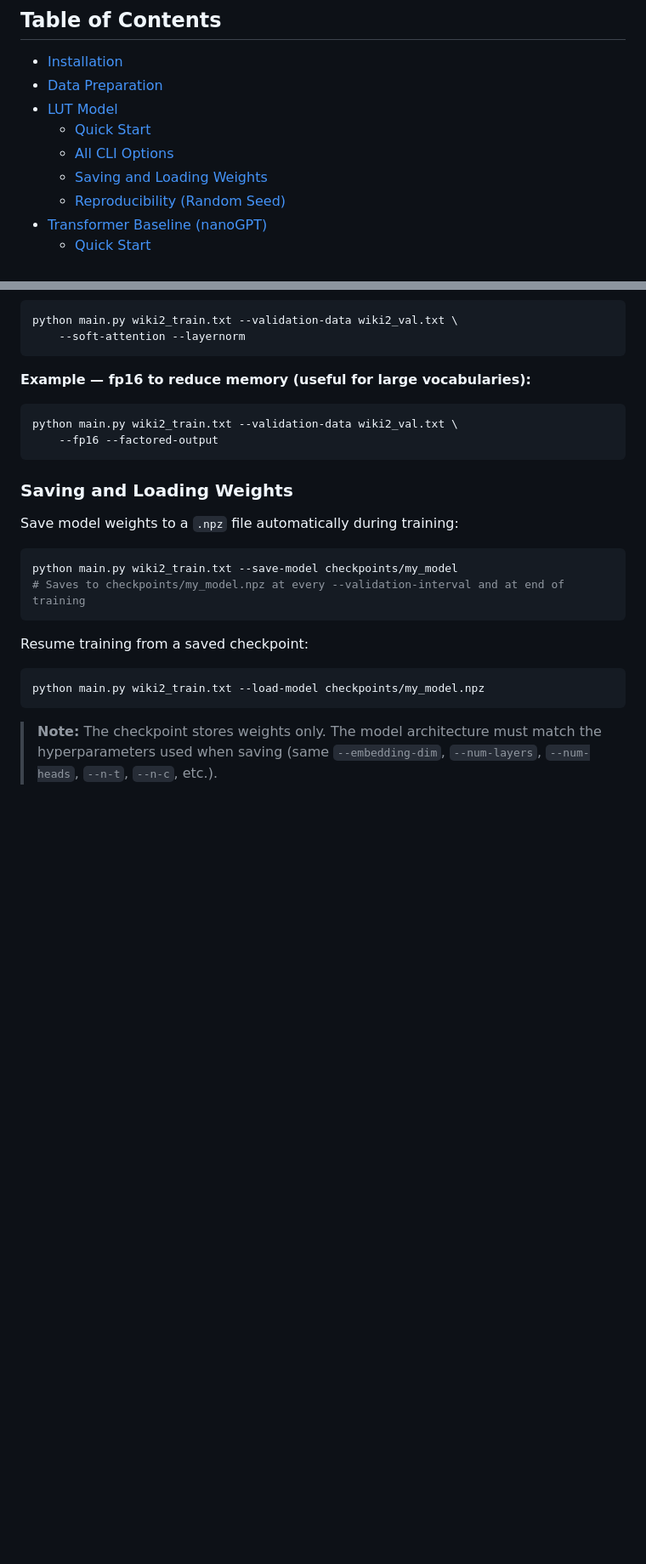
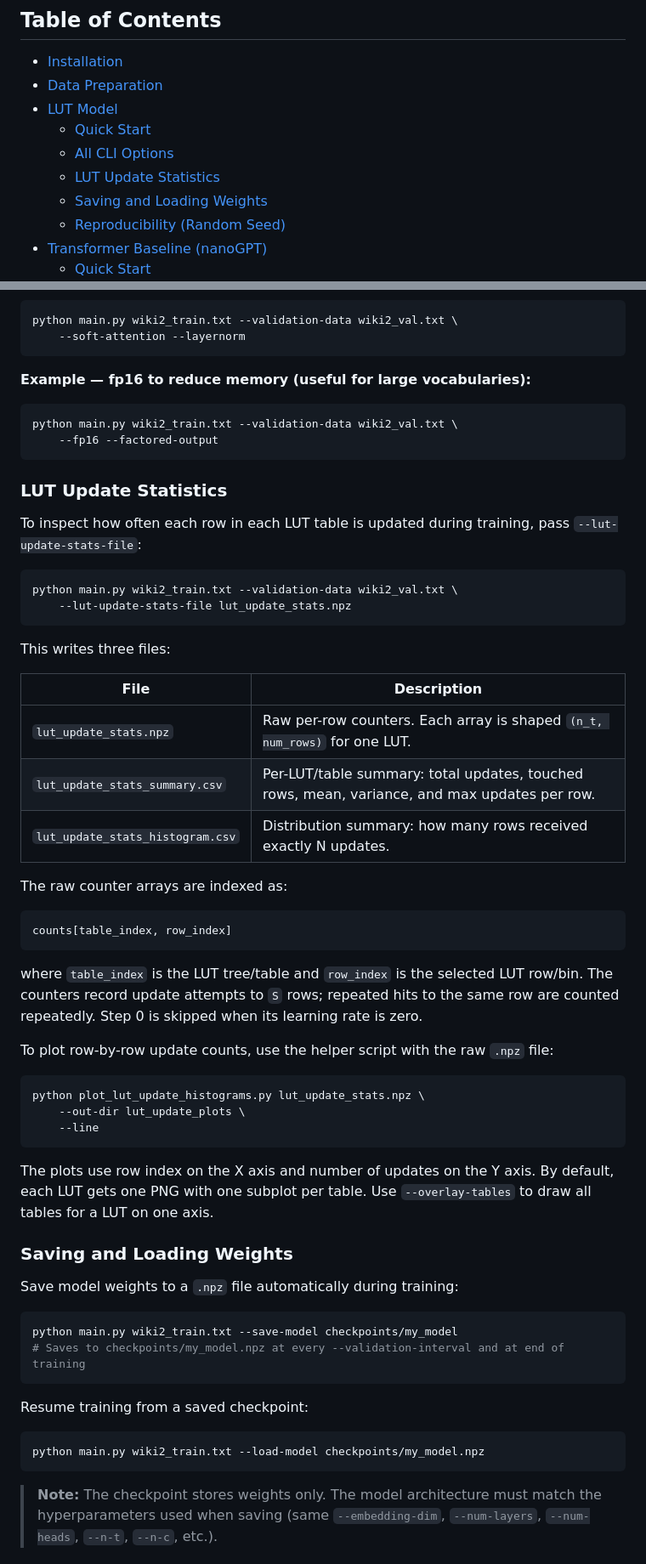
Before and after one commit to roys174/LUT, a Markdown page: README.md, 2 parts joined by grey strips. Shown at 85% size. Rendered like a GitHub page; blank space fills up the shorter version.

Commit message:
added update stats to README

````diff
--- a/README.md
+++ b/README.md
@@ -11,6 +11,7 @@ A lookup-table (LUT) based language model that replaces matrix multiplications w
 - [LUT Model](#lut-model)
   - [Quick Start](#quick-start)
   - [All CLI Options](#all-cli-options)
+  - [LUT Update Statistics](#lut-update-statistics)
   - [Saving and Loading Weights](#saving-and-loading-weights)
   - [Reproducibility (Random Seed)](#reproducibility-random-seed)
 - [Transformer Baseline (nanoGPT)](#transformer-baseline-nanogpt)
@@ -137,6 +139,48 @@ python main.py wiki2_train.txt --validation-data wiki2_val.txt \
 python main.py wiki2_train.txt --validation-data wiki2_val.txt \
     --fp16 --factored-output
 ```
+
+### LUT Update Statistics
+
+To inspect how often each row in each LUT table is updated during training, pass
+`--lut-update-stats-file`:
+
+```bash
+python main.py wiki2_train.txt --validation-data wiki2_val.txt \
+    --lut-update-stats-file lut_update_stats.npz
+```
+
+This writes three files:
+
+| File | Description |
+|------|-------------|
+| `lut_update_stats.npz` | Raw per-row counters. Each array is shaped `(n_t, num_rows)` for one LUT. |
+| `lut_update_stats_summary.csv` | Per-LUT/table summary: total updates, touched rows, mean, variance, and max updates per row. |
+| `lut_update_stats_histogram.csv` | Distribution summary: how many rows received exactly N updates. |
+
+The raw counter arrays are indexed as:
+
+```python
+counts[table_index, row_index]
+```
+
+where `table_index` is the LUT tree/table and `row_index` is the selected LUT
+row/bin. The counters record update attempts to `S` rows; repeated hits to the
+same row are counted repeatedly. Step 0 is skipped when its learning rate is
+zero.
+
+To plot row-by-row update counts, use the helper script with the raw `.npz`
+file:
+
+```bash
+python plot_lut_update_histograms.py lut_update_stats.npz \
+    --out-dir lut_update_plots \
+    --line
+```
+
+The plots use row index on the X axis and number of updates on the Y axis. By
+default, each LUT gets one PNG with one subplot per table. Use
+`--overlay-tables` to draw all tables for a LUT on one axis.
 
 ### Saving and Loading Weights
 
````
Also changed, not shown: other parts of README.md (+1 -0 lines).
